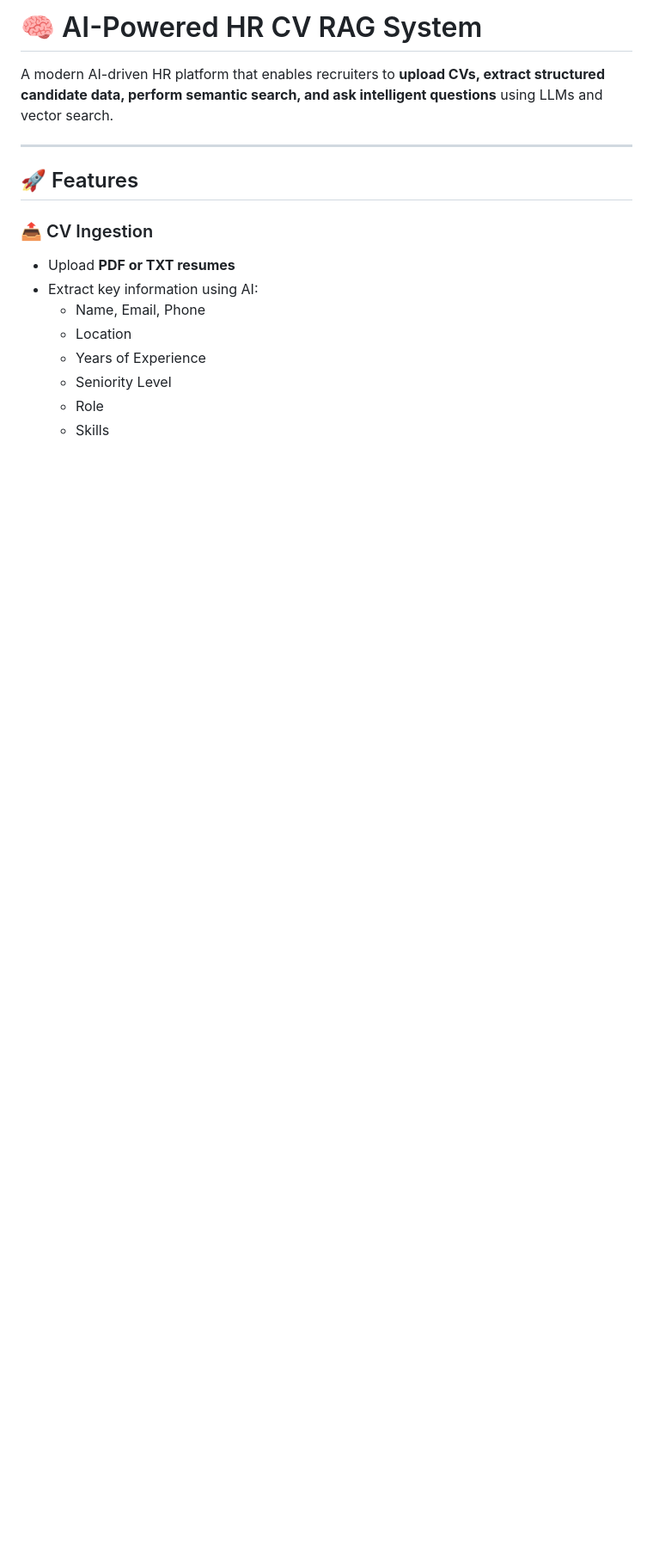
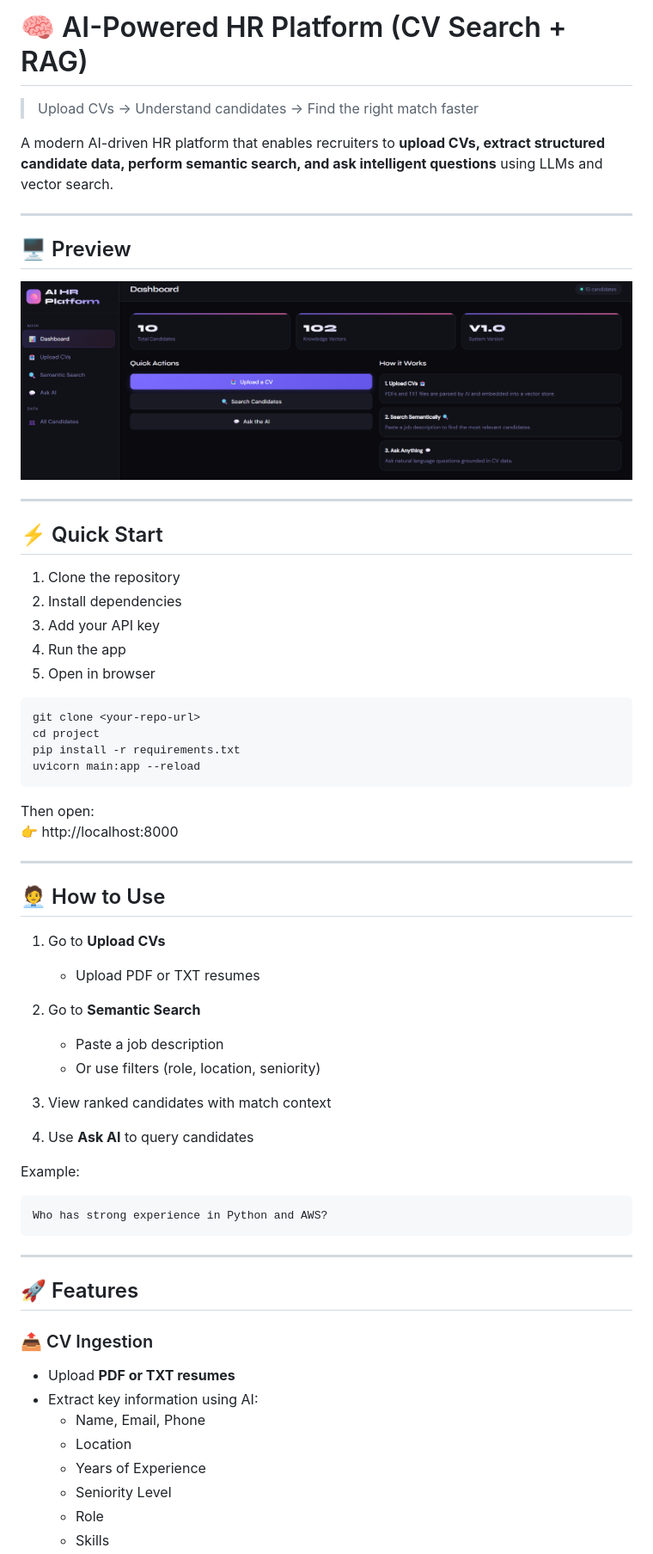
Before and after one commit to Moamen-Elsharkawy/AI-Powered-HR-Platform, a Markdown page: README.md, the part around one of its changes. Shown at 86% size. Rendered like a GitHub page; pictures changed too: static/UI.png (added); blank space fills up the shorter version.

Commit message:
update README and improvements

````diff
--- a/README.md
+++ b/README.md
@@ -1,6 +1,54 @@
-# 🧠 AI-Powered HR CV RAG System
+# 🧠 AI-Powered HR Platform (CV Search + RAG)
+
+> Upload CVs → Understand candidates → Find the right match faster
 
 A modern AI-driven HR platform that enables recruiters to **upload CVs, extract structured candidate data, perform semantic search, and ask intelligent questions** using LLMs and vector search.
+
+---
+
+## 🖥️ Preview
+
+![App Screenshot](static/UI.png)
+
+---
+
+## ⚡ Quick Start
+
+1. Clone the repository
+2. Install dependencies
+3. Add your API key
+4. Run the app
+5. Open in browser
+
+```bash
+git clone <your-repo-url>
+cd project
+pip install -r requirements.txt
+uvicorn main:app --reload
+```
+
+Then open:
+👉 http://localhost:8000
+
+---
+
+## 🧑‍💼 How to Use
+
+1. Go to **Upload CVs**
+   - Upload PDF or TXT resumes
+
+2. Go to **Semantic Search**
+   - Paste a job description
+   - Or use filters (role, location, seniority)
+
+3. View ranked candidates with match context
+
+4. Use **Ask AI** to query candidates
+
+Example:
+```
+Who has strong experience in Python and AWS?
+```
 
 ---
 
````
Also changed, not shown: other parts of README.md (+26 -93 lines), 1 other file.
